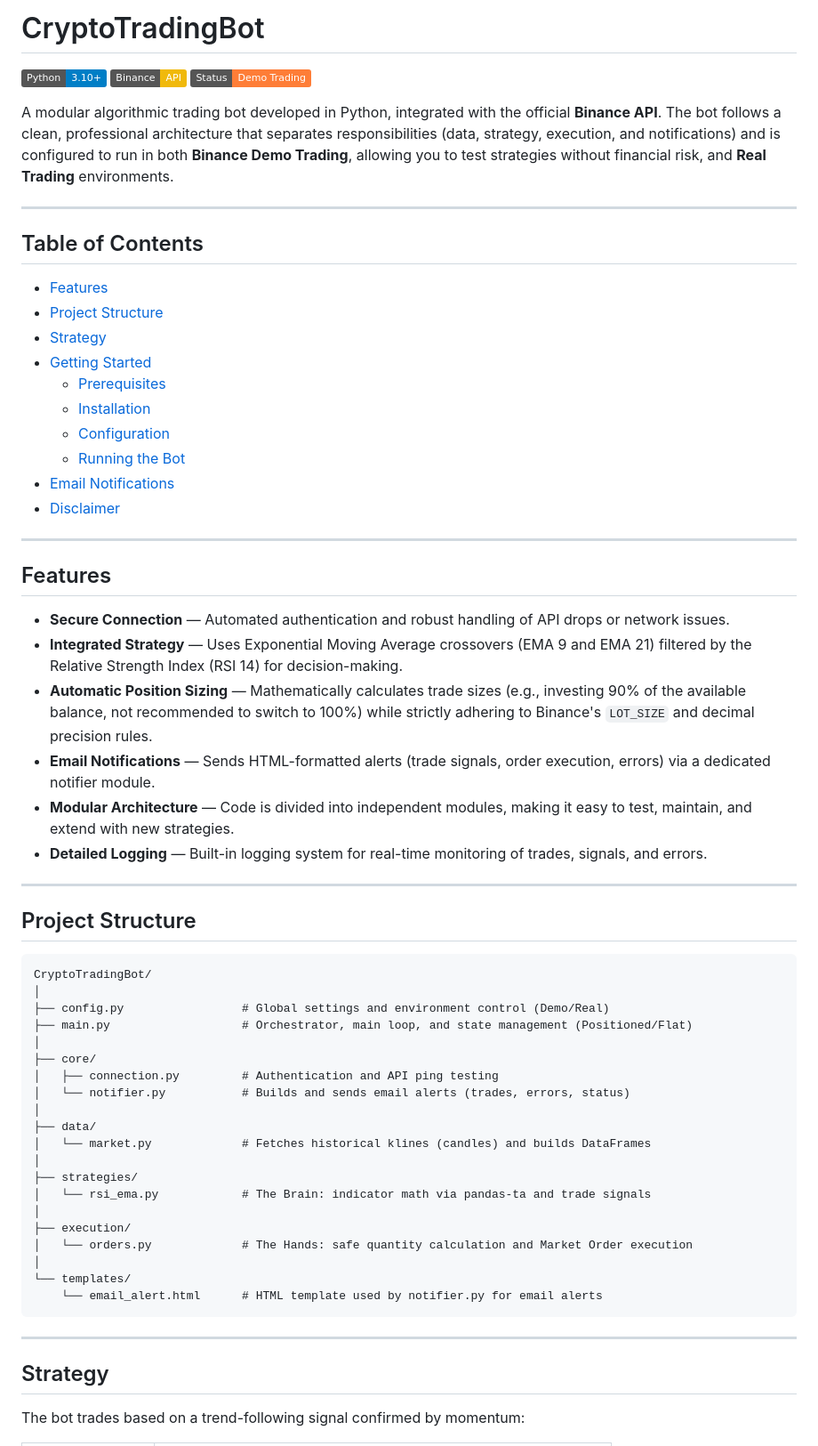
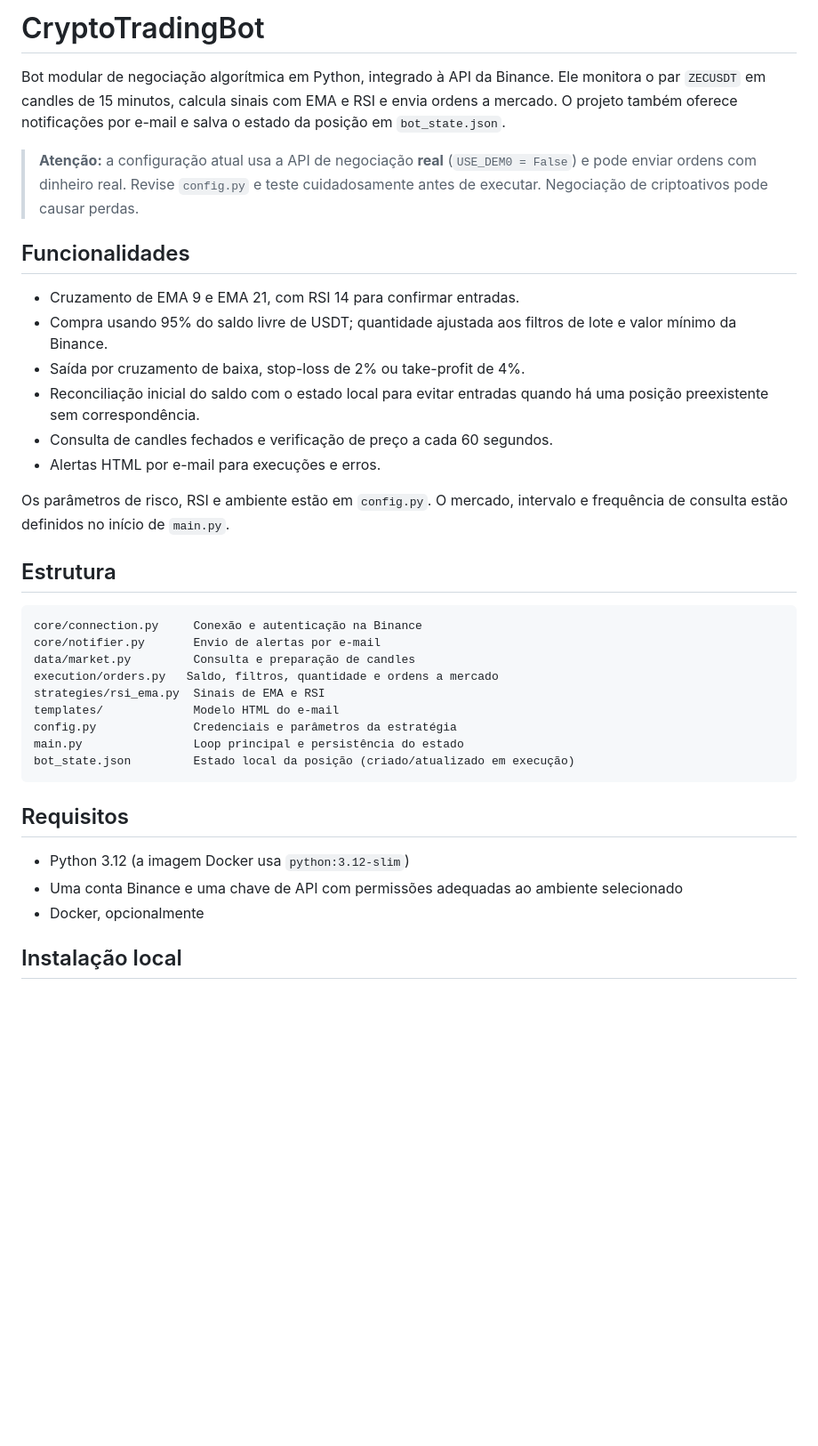
Before and after one commit to gsiilva/CryptoTradingBot, a Markdown page: README.md, the part around one of its changes. Shown at 89% size. GitHub-like rendering; badges without logos; blank space fills up the shorter version.

````diff
--- a/README.md
+++ b/README.md
@@ -1,67 +1,39 @@
-#  CryptoTradingBot
+# CryptoTradingBot
 
-[![Python](https://img.shields.io/badge/Python-3.10%2B-blue?logo=python&logoColor=white)](https://www.python.org/)
-[![Binance API](https://img.shields.io/badge/Binance-API-F0B90B?logo=binance&logoColor=black)](https://binance-docs.github.io/apidocs/)
-[![Status](https://img.shields.io/badge/Status-Demo%20Trading-orange)](#disclaimer)
+Bot modular de negociação algorítmica em Python, integrado à API da Binance. Ele monitora o par `ZECUSDT` em candles de 15 minutos, calcula sinais com EMA e RSI e envia ordens a mercado. O projeto também oferece notificações por e-mail e salva o estado da posição em `bot_state.json`.
 
-A modular algorithmic trading bot developed in Python, integrated with the official **Binance API**. The bot follows a clean, professional architecture that separates responsibilities (data, strategy, execution, and notifications) and is configured to run in both **Binance Demo Trading**, allowing you to test strategies without financial risk, and **Real Trading** environments.
+> **Atenção:** a configuração atual usa a API de negociação **real** (`USE_DEM0 = False`) e pode enviar ordens com dinheiro real. Revise `config.py` e teste cuidadosamente antes de executar. Negociação de criptoativos pode causar perdas.
 
----
+## Funcionalidades
 
-##  Table of Contents
+- Cruzamento de EMA 9 e EMA 21, com RSI 14 para confirmar entradas.
+- Compra usando 95% do saldo livre de USDT; quantidade ajustada aos filtros de lote e valor mínimo da Binance.
+- Saída por cruzamento de baixa, stop-loss de 2% ou take-profit de 4%.
+- Reconciliação inicial do saldo com o estado local para evitar entradas quando há uma posição preexistente sem correspondência.
+- Consulta de candles fechados e verificação de preço a cada 60 segundos.
+- Alertas HTML por e-mail para execuções e erros.
 
-- [Features](#-features)
-- [Project Structure](#-project-structure)
-- [Strategy](#-strategy)
-- [Getting Started](#-getting-started)
-  - [Prerequisites](#prerequisites)
-  - [Installation](#installation)
-  - [Configuration](#configuration)
-  - [Running the Bot](#running-the-bot)
-- [Email Notifications](#-email-notifications)
-- [Disclaimer](#-disclaimer)
+Os parâmetros de risco, RSI e ambiente estão em `config.py`. O mercado, intervalo e frequência de consulta estão definidos no início de `main.py`.
 
----
-
-##  Features
-
-- **Secure Connection** — Automated authentication and robust handling of API drops or network issues.
-- **Integrated Strategy** — Uses Exponential Moving Average crossovers (EMA 9 and EMA 21) filtered by the Relative Strength Index (RSI 14) for decision-making.
-- **Automatic Position Sizing** — Mathematically calculates trade sizes (e.g., investing 90% of the available balance, not recommended to switch to 100%) while strictly adhering to Binance's `LOT_SIZE` and decimal precision rules.
-- **Email Notifications** — Sends HTML-formatted alerts (trade signals, order execution, errors) via a dedicated notifier module.
-- **Modular Architecture** — Code is divided into independent modules, making it easy to test, maintain, and extend with new strategies.
-- **Detailed Logging** — Built-in logging system for real-time monitoring of trades, signals, and errors.
-
----
-
-##  Project Structure
+## Estrutura
 
 ```text
-CryptoTradingBot/
-│
-├── config.py                 # Global settings and environment control (Demo/Real)
-├── main.py                   # Orchestrator, main loop, and state management (Positioned/Flat)
-│
-├── core/
-│   ├── connection.py         # Authentication and API ping testing
-│   └── notifier.py           # Builds and sends email alerts (trades, errors, status)
-│
-├── data/
-│   └── market.py             # Fetches historical klines (candles) and builds DataFrames
-│
-├── strategies/
-│   └── rsi_ema.py            # The Brain: indicator math via pandas-ta and trade signals
-│
-├── execution/
-│   └── orders.py             # The Hands: safe quantity calculation and Market Order execution
-│
-└── templates/
-    └── email_alert.html      # HTML template used by notifier.py for email alerts
+core/connection.py     Conexão e autenticação na Binance
+core/notifier.py       Envio de alertas por e-mail
+data/market.py         Consulta e preparação de candles
+execution/orders.py   Saldo, filtros, quantidade e ordens a mercado
+strategies/rsi_ema.py  Sinais de EMA e RSI
+templates/             Modelo HTML do e-mail
+config.py              Credenciais e parâmetros da estratégia
+main.py                Loop principal e persistência do estado
+bot_state.json         Estado local da posição (criado/atualizado em execução)
 ```
 
----
+## Requisitos
 
-##  Strategy
+- Python 3.12 (a imagem Docker usa `python:3.12-slim`)
+- Uma conta Binance e uma chave de API com permissões adequadas ao ambiente selecionado
+- Docker, opcionalmente
 
-The bot trades based on a trend-following signal confirmed by momentum:
+## Instalação local
 
````
Also changed, not shown: other parts of README.md (+46 -62 lines).
